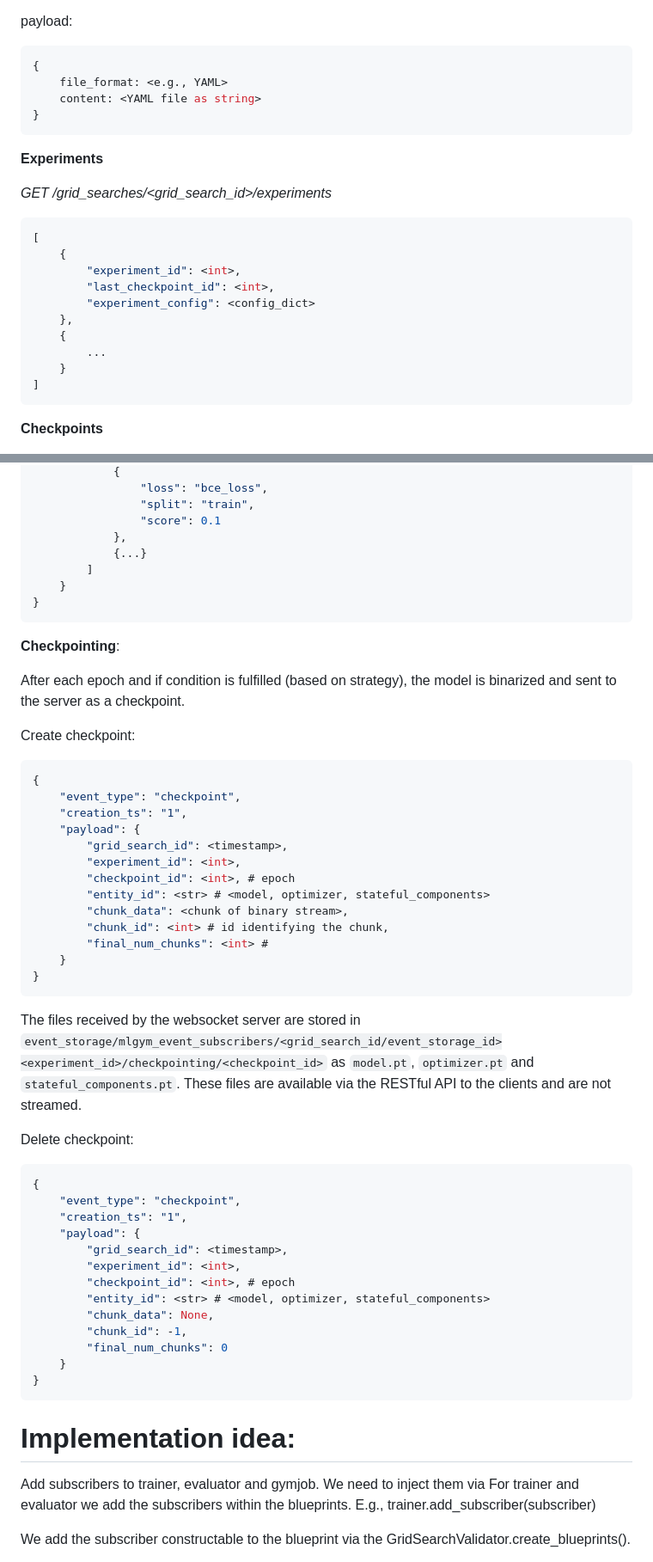
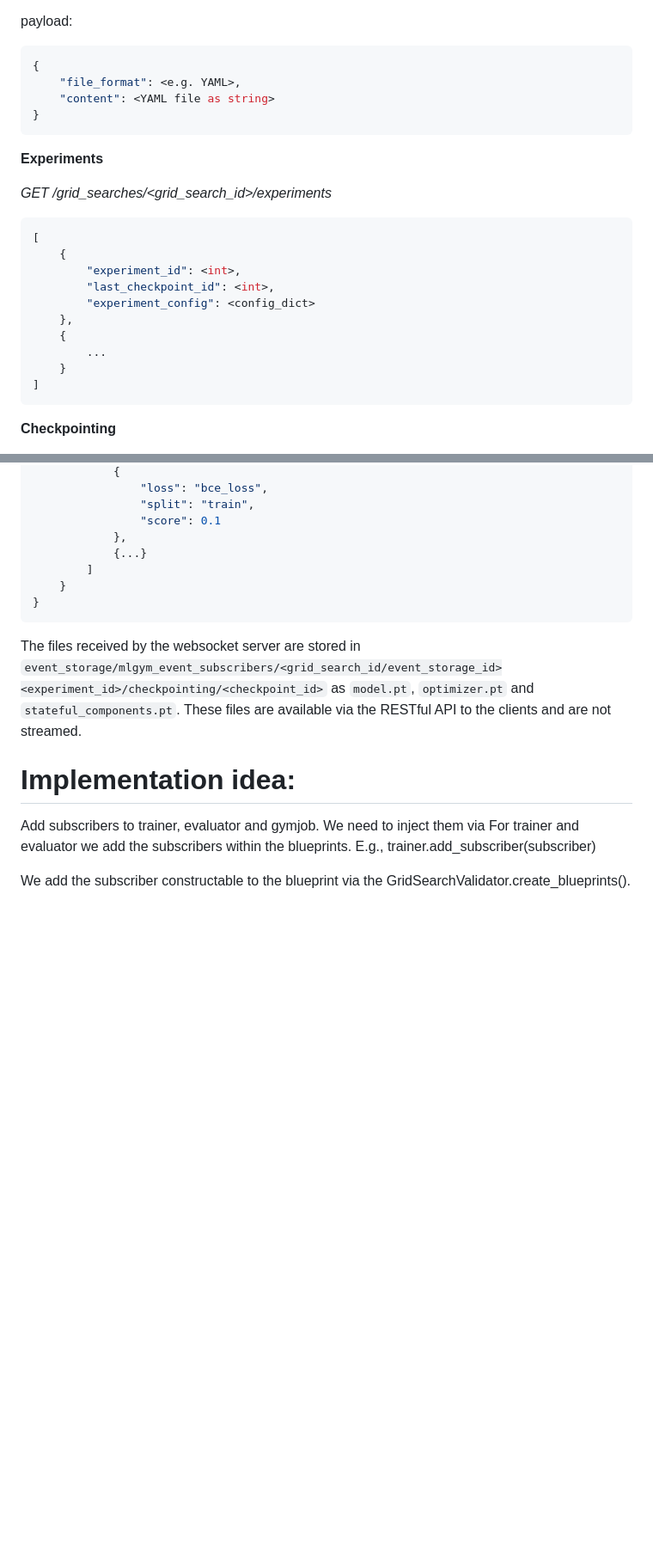
Before and after one commit to mlgym/mlgym, a Markdown page: src/ml_board/README.md, 2 parts joined by grey strips. Shown: that part at 86% size. Rendered like a GitHub page; blank space fills up the shorter version.

Commit message:
Update REDME file for checkpointing

````diff
--- a/src/ml_board/README.md
+++ b/src/ml_board/README.md
@@ -50,15 +63,16 @@ e.g., grid search or evaluation YAML config
 
 payload:
+
 ```json
 {
-    file_format: <e.g., YAML>
-    content: <YAML file as string>
+    "file_format": <e.g. YAML>,
+    "content": <YAML file as string>
 }
 ```
 
 **Experiments**
 
-*GET /grid_searches/<grid_search_id>/experiments*
+_GET /grid_searches/<grid_search_id>/experiments_
 
 ```json
 [
@@ -73,5 +87,5 @@ payload:
 ]
 ```
 
-**Checkpoints**
+**Checkpointing**
 
@@ -212,49 +266,8 @@ metric scores of a model at a specific epoch.
 }
 ```
 
-**Checkpointing**:
-
-After each epoch and if condition is fulfilled (based on strategy), the model is binarized and sent to the server as a checkpoint.
-
-Create checkpoint:
-
-```json
-{
-    "event_type": "checkpoint",
-    "creation_ts": "1",
-    "payload": {
-        "grid_search_id": <timestamp>,
-        "experiment_id": <int>,
-        "checkpoint_id": <int>, # epoch
-        "entity_id": <str> # <model, optimizer, stateful_components>
-        "chunk_data": <chunk of binary stream>,
-        "chunk_id": <int> # id identifying the chunk,
-        "final_num_chunks": <int> #
-    }
-}
-```
-
 The files received by the websocket server are stored in
 `event_storage/mlgym_event_subscribers/<grid_search_id/event_storage_id><experiment_id>/checkpointing/<checkpoint_id>` as `model.pt`, `optimizer.pt` and `stateful_components.pt`. These files are available via the RESTful API to the clients and are not streamed.
-
-Delete checkpoint:
-
-```json
-{
-    "event_type": "checkpoint",
-    "creation_ts": "1",
-    "payload": {
-        "grid_search_id": <timestamp>,
-        "experiment_id": <int>,
-        "checkpoint_id": <int>, # epoch
-        "entity_id": <str> # <model, optimizer, stateful_components>
-        "chunk_data": None,
-        "chunk_id": -1,
-        "final_num_chunks": 0
-    }
-}
-```
-
 
 # Implementation idea:
 
````
Also changed, not shown: other parts of src/ml_board/README.md (+61 -8 lines).
